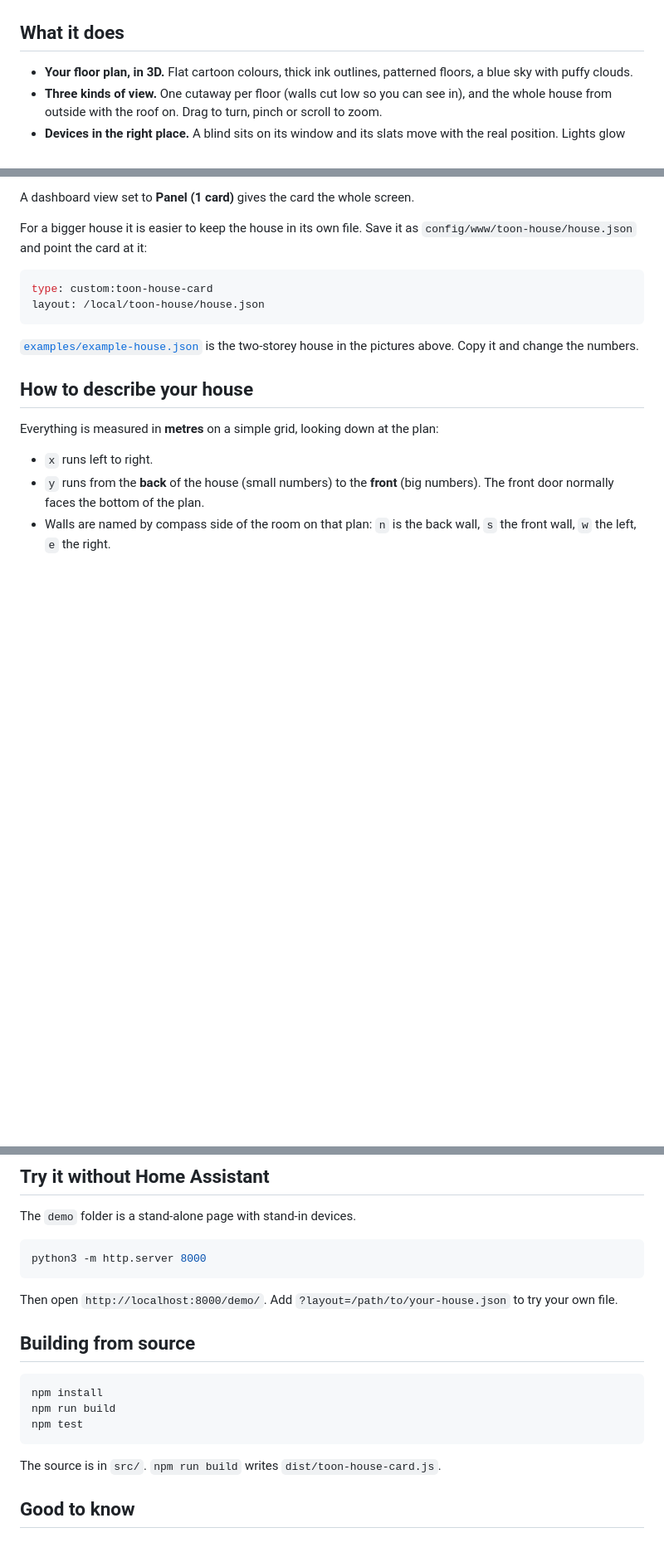
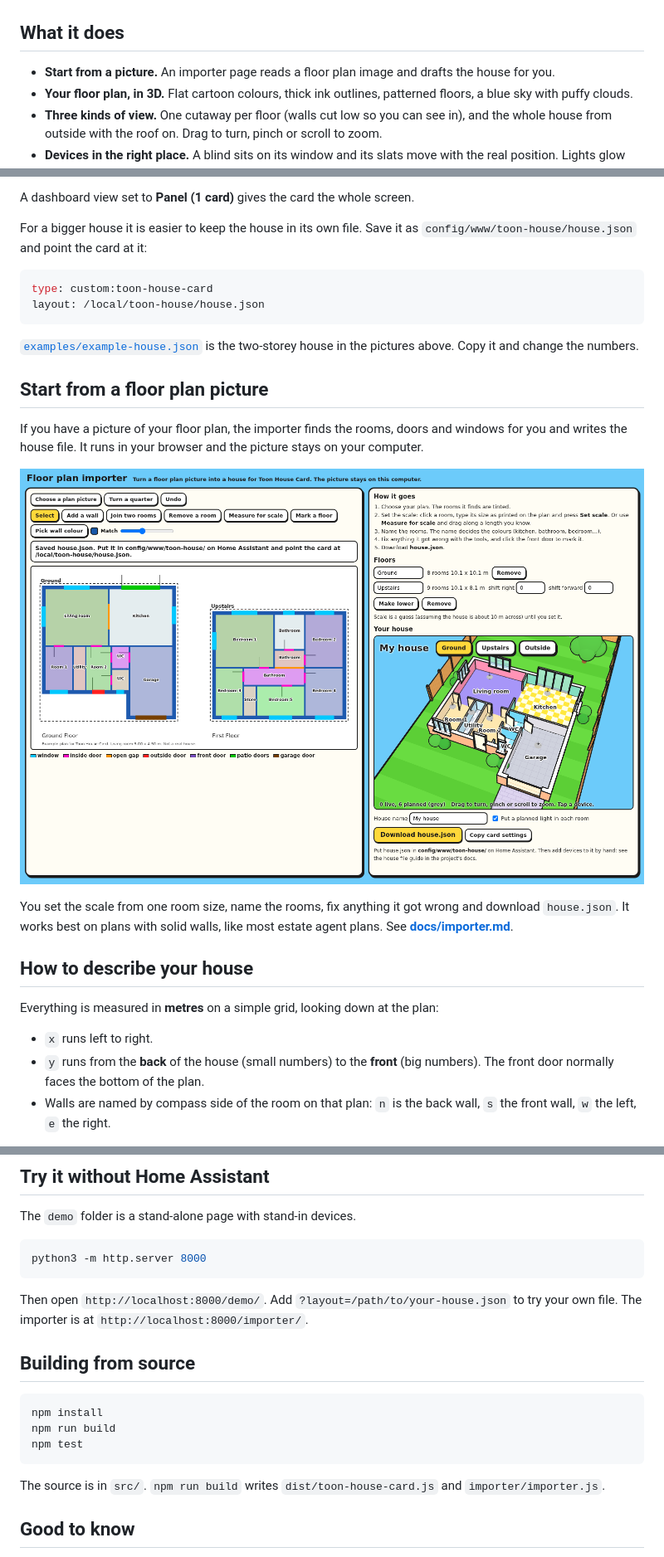
Before and after one commit to digitaladaption/toon-house-card, a Markdown page: README.md, 3 parts joined by grey strips. Shown at 83% size. Drawn GitHub-style; pictures changed too: docs/img/importer.png (added); blank space fills up the shorter version.

````diff
--- a/README.md
+++ b/README.md
@@ -10,6 +10,7 @@ A cartoon 3D dollhouse of your home for Home Assistant. You describe your rooms,
 
 ## What it does
 
+- **Start from a picture.** An importer page reads a floor plan image and drafts the house for you.
 - **Your floor plan, in 3D.** Flat cartoon colours, thick ink outlines, patterned floors, a blue sky with puffy clouds.
 - **Three kinds of view.** One cutaway per floor (walls cut low so you can see in), and the whole house from outside with the roof on. Drag to turn, pinch or scroll to zoom.
 - **Devices in the right place.** A blind sits on its window and its slats move with the real position. Lights glow and light the floor. Radiators turn orange when heating. The garage door opens.
@@ -75,6 +76,14 @@ layout: /local/toon-house/house.json
 
 [`examples/example-house.json`](examples/example-house.json) is the two-storey house in the pictures above. Copy it and change the numbers.
 
+## Start from a floor plan picture
+
+If you have a picture of your floor plan, the importer finds the rooms, doors and windows for you and writes the house file. It runs in your browser and the picture stays on your computer.
+
+![The importer](docs/img/importer.png)
+
+You set the scale from one room size, name the rooms, fix anything it got wrong and download `house.json`. It works best on plans with solid walls, like most estate agent plans. See **[docs/importer.md](docs/importer.md)**.
+
 ## How to describe your house
 
 Everything is measured in **metres** on a simple grid, looking down at the plan:
@@ -129,7 +138,7 @@ The `demo` folder is a stand-alone page with stand-in devices.
 python3 -m http.server 8000
 ```
 
-Then open `http://localhost:8000/demo/`. Add `?layout=/path/to/your-house.json` to try your own file.
+Then open `http://localhost:8000/demo/`. Add `?layout=/path/to/your-house.json` to try your own file. The importer is at `http://localhost:8000/importer/`.
 
 ## Building from source
 
@@ -139,7 +148,7 @@ npm run build
 npm test
 ```
 
-The source is in `src/`. `npm run build` writes `dist/toon-house-card.js`.
+The source is in `src/`. `npm run build` writes `dist/toon-house-card.js` and `importer/importer.js`.
 
 ## Good to know
 
````
Also changed, not shown: docs/importer.md (added, +42 -0 lines), examples/example-plan.png (added), 7 other files.
